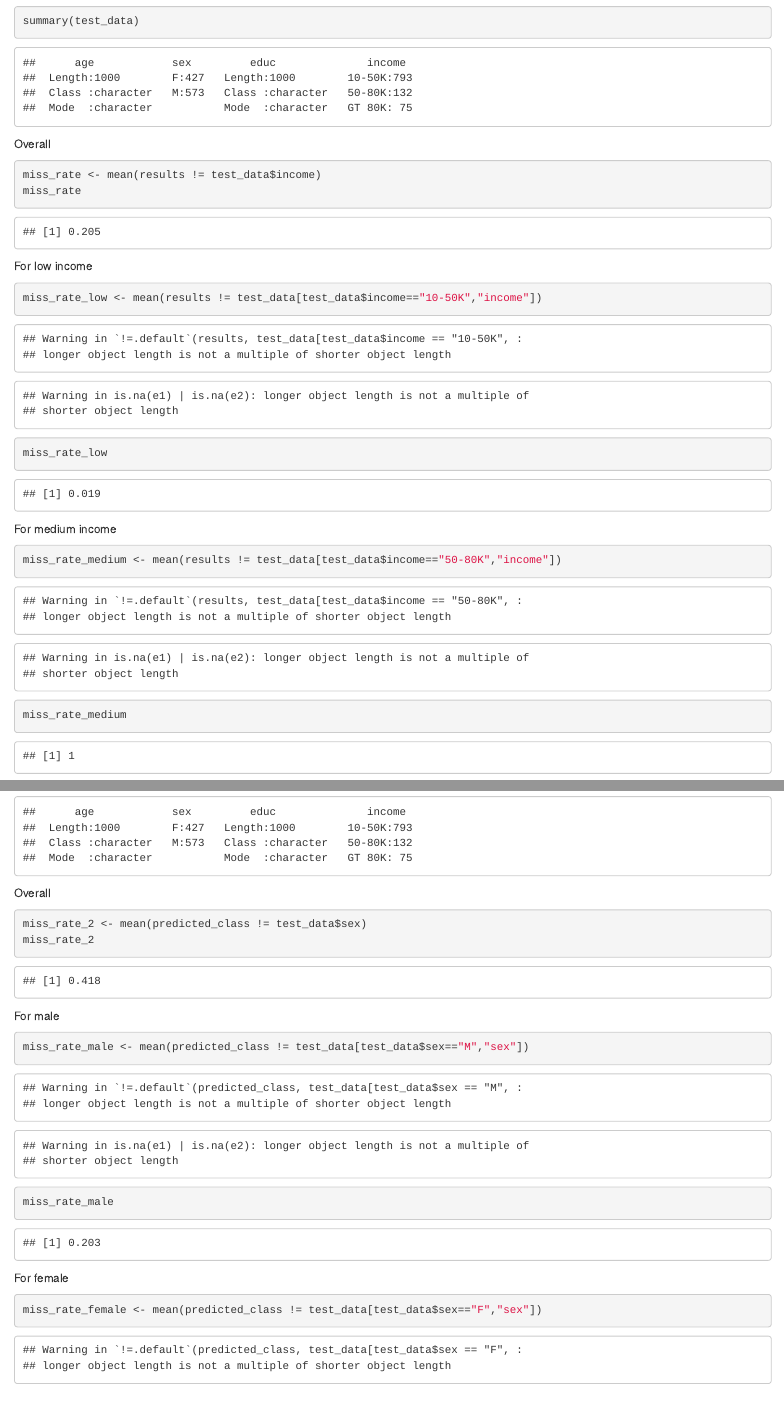
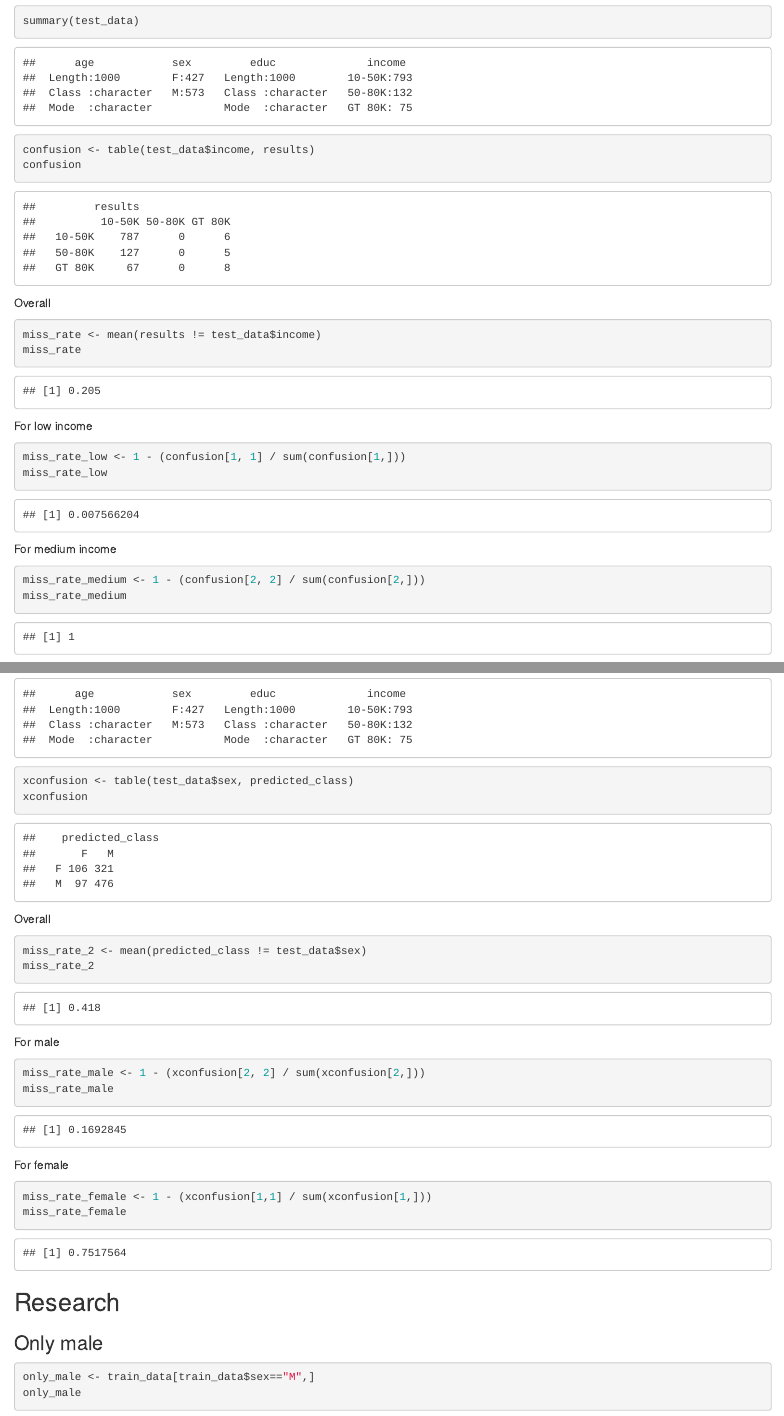
Before and after one commit to aeroshev/R-Labs, an R Markdown document (NaiveBayes/Eroshev.Rmd): the page in a window 1100 px wide, from 4530 px down before the commit and from 4560 px down after it, so that both start at the same text, and a second part further down, joined at a grey line. Rendered offline with R 4.5, knitr and Pandoc, with nearby package versions; code that draws random numbers runs with fixed seeds of ours.

Commit message:
Complete NaiveBayes

````diff
--- a/NaiveBayes/Eroshev.Rmd
+++ b/NaiveBayes/Eroshev.Rmd
@@ -56,6 +57,12 @@ Another summary about sample
 summary(test_data)
 ```
 
+```{r}
+confusion <- table(test_data$income, results)
+confusion
+```
+
+
 Overall
 ```{r}
 miss_rate <- mean(results != test_data$income)
@@ -64,13 +71,13 @@ miss_rate
 
 For low income
 ```{r}
-miss_rate_low <- mean(results != test_data[test_data$income=="10-50K","income"])
+miss_rate_low <- 1 - (confusion[1, 1] / sum(confusion[1,]))
 miss_rate_low
 ```
 
 For medium income
 ```{r}
-miss_rate_medium <- mean(results != test_data[test_data$income=="50-80K","income"])
+miss_rate_medium <- 1 - (confusion[2, 2] / sum(confusion[2,]))
 miss_rate_medium
 ```
 
@@ -109,6 +116,10 @@ Another summary about sample
 ```{r}
 summary(test_data)
 ```
+```{r}
+xconfusion <- table(test_data$sex, predicted_class)
+xconfusion
+```
 
 Overall
 ```{r}
@@ -118,12 +129,21 @@ miss_rate_2
 
 For male
 ```{r}
-miss_rate_male <- mean(predicted_class != test_data[test_data$sex=="M","sex"])
+miss_rate_male <- 1 - (xconfusion[2, 2] / sum(xconfusion[2,]))
 miss_rate_male
 ```
 
 For female
 ```{r}
-miss_rate_female <- mean(predicted_class != test_data[test_data$sex=="F","sex"])
+miss_rate_female <- 1 - (xconfusion[1,1] / sum(xconfusion[1,]))
 miss_rate_female
 ```
+
+## Research
+### Only male
+```{r}
+only_male <- train_data[train_data$sex=="M",]
+only_male
+```
+### Only female
+```{r}
@@ -129,0 +154 @@ miss_rate_female
+```{r}
@@ -129,0 +160 @@ miss_rate_female
+```{r}
@@ -129,0 +166,6 @@ miss_rate_female
+```{r}
+xmodel <- naiveBayes(sex ~ age + educ + income, random_data)
+xmodel
+```
+
+```{r}
@@ -129,0 +178 @@ miss_rate_female
+```{r}
````
Also changed, not shown: NaiveBayes/Eroshev.nb.html, NaiveBayes/Eroshev.Rmd (29 more changed lines), 1 other file.
